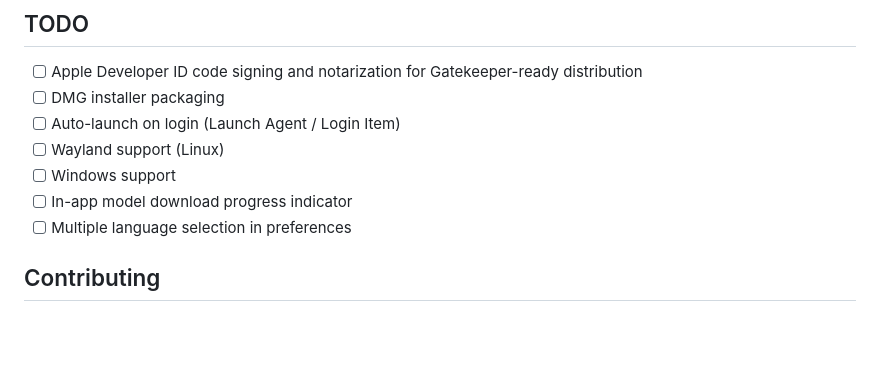
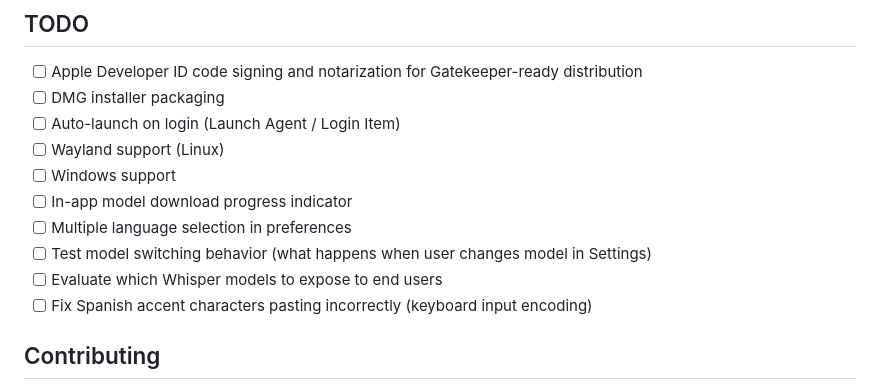
Before and after one commit to lchonkan/tak, a Markdown page: README.md, the part around the change. GitHub-like rendering; blank space fills up the shorter version.

Commit message:
docs: add roadmap items for model switching, language support, and paste fix

```diff
--- a/README.md
+++ b/README.md
@@ -393,6 +393,9 @@ export HF_ENDPOINT=https://hf-mirror.com
 - [ ] Windows support
 - [ ] In-app model download progress indicator
 - [ ] Multiple language selection in preferences
+- [ ] Test model switching behavior (what happens when user changes model in Settings)
+- [ ] Evaluate which Whisper models to expose to end users
+- [ ] Fix Spanish accent characters pasting incorrectly (keyboard input encoding)
 
 ## Contributing
 
```
